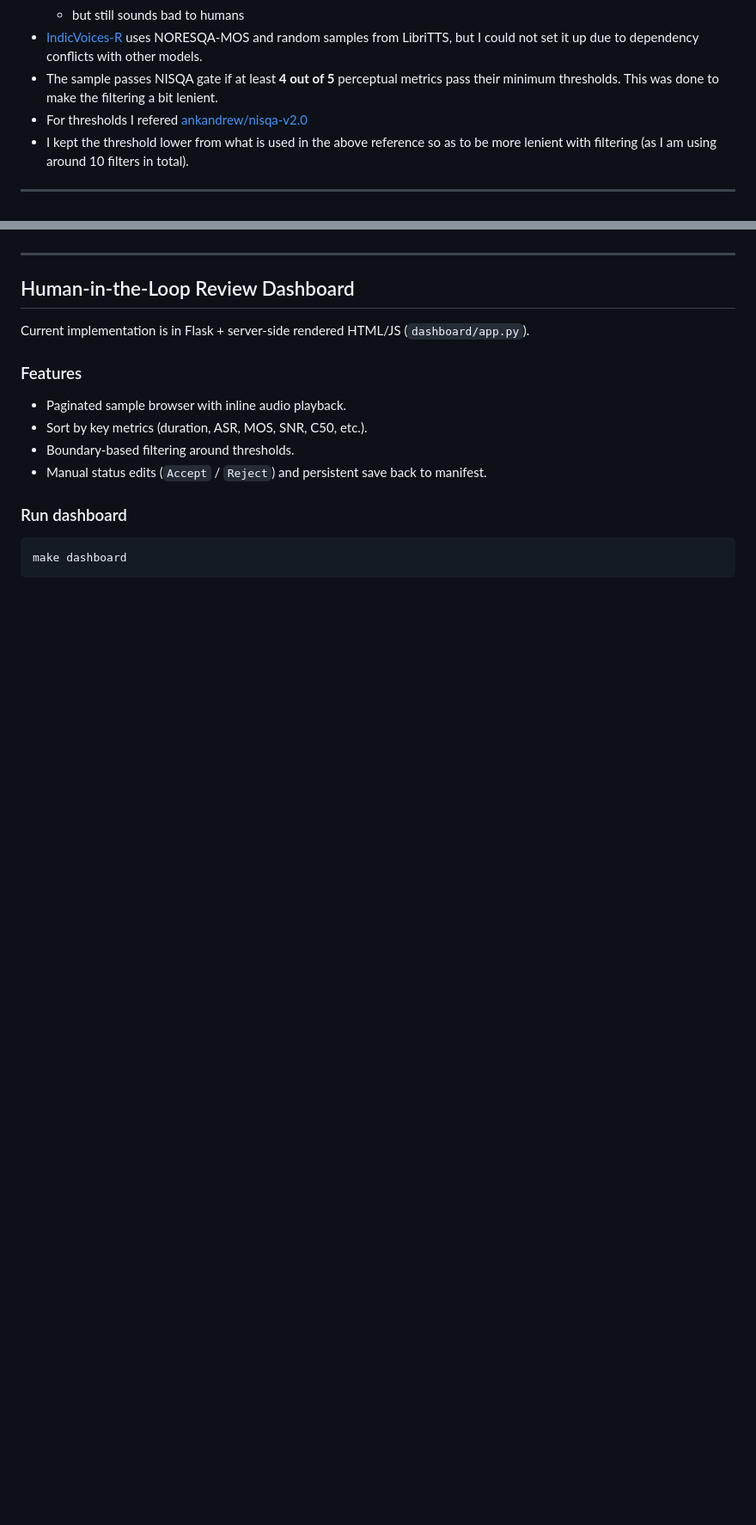
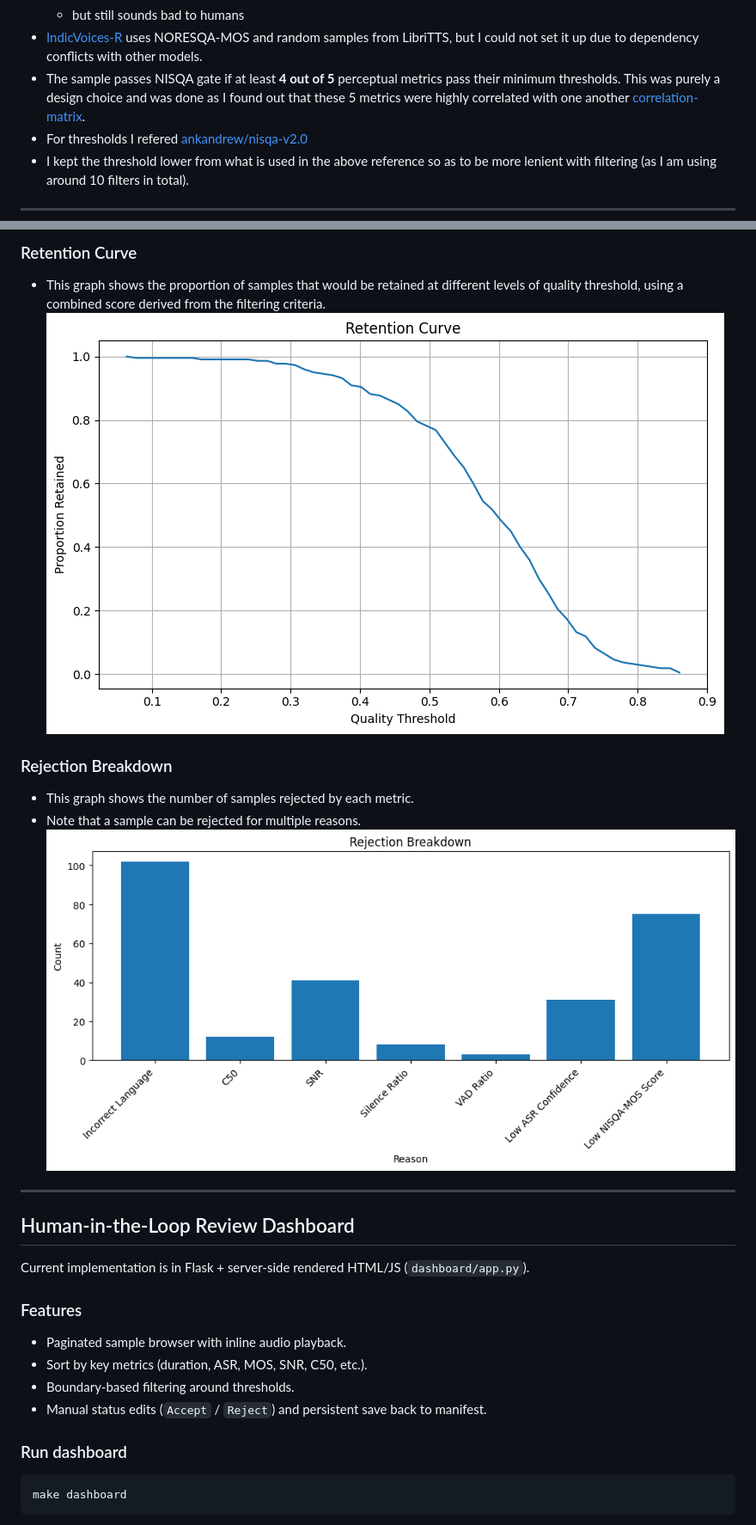
Before and after one commit to nakul-krishnakumar/audio-filtering-pipeline, a Markdown page: README.md, 2 parts joined by grey strips. Shown at 86% size. GitHub-like rendering; pictures changed too: images/rej-bdown.png (added), images/ret-curve.png (added); blank space fills up the shorter version.

```diff
--- a/README.md
+++ b/README.md
@@ -327,8 +334,7 @@ Architecture Diagram:
 	- technically passes all checks
 	- but still sounds bad to humans
 - [IndicVoices-R](https://arxiv.org/html/2409.05356#:~:text=Audio%20We,data) uses NORESQA-MOS and random samples from LibriTTS, but I could not set it up due to dependency conflicts with other models.
-- The sample passes NISQA gate if at least **4 out of 5** perceptual metrics pass their minimum thresholds.
-This was done to make the filtering a bit lenient.
+- The sample passes NISQA gate if at least **4 out of 5** perceptual metrics pass their minimum thresholds. This was purely a design choice and was done as I found out that these 5 metrics were highly correlated with one another [correlation-matrix](##plot).
 - For thresholds I refered [ankandrew/nisqa-v2.0](https://huggingface.co/spaces/ankandrew/nisqa-v2.0)
 - I kept the threshold lower from what is used in the above reference so as to be more lenient with filtering (as I am using around 10 filters in total).
 
@@ -427,3 +452,11 @@ This failure mode motivates stronger Indic-specific LID/ASR.
+### Retention Curve
+- This graph shows the proportion of samples that would be retained at different levels of quality threshold, using a combined score derived from the filtering criteria.
+![ret-curve](images/ret-curve.png)
+
+### Rejection Breakdown
+- This graph shows the number of samples rejected by each metric.
+- Note that a sample can be rejected for multiple reasons.
+![rej-bdown](images/rej-bdown.png)
 
 ---
 
```
Also changed, not shown: other parts of README.md (+58 -19 lines), images/corr-map.png (added), images/metric-dist.png (added), 4 other files.
